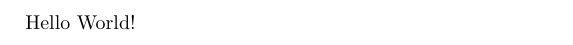
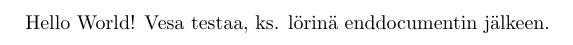
Before and after one commit to linjaaho/oppikirjamaraton-testirepo, a LaTeX document (testi.tex): part of the page, cut at the place of the change. Compiled offline with pdfLaTeX.

Commit message:
Testicommittaus omalla koneella versioon, jossa ei Pekan muutoksia.

```diff
--- a/testi.tex
+++ b/testi.tex
@@ -2,4 +2,10 @@
 \documentclass{article}
 \begin{document}
 Hello World!
+Vesa testaa, ks. lörinä enddocumentin jälkeen.
 \end{document}
+Ja nyt kokeilen, kuinka hyvin hanskaan tämän eri versioiden yhdistämisen.
+Siis kun muokkaan omaa lokaaliversiotani, enkä jatka tuosta sinun versiostasi.
+Tänne loppuun kirjoittamisen ei pitäisi olla ongelma, koska versionhallinta tajuaa,
+että sinä olet kirjoittanut end{document}:n jälkeen ja minä sitä ennen.
+Mutta entäs jos kynäilen tuohon Hello Worldin alle?
```
